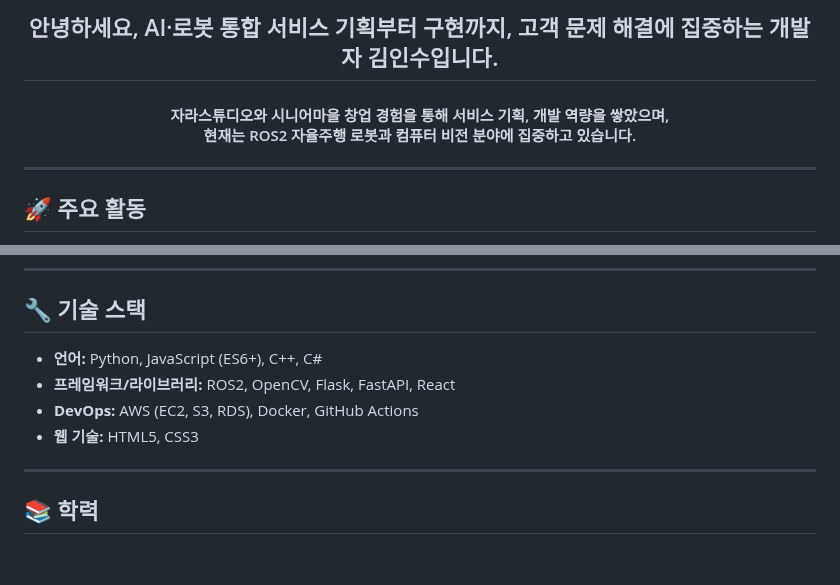
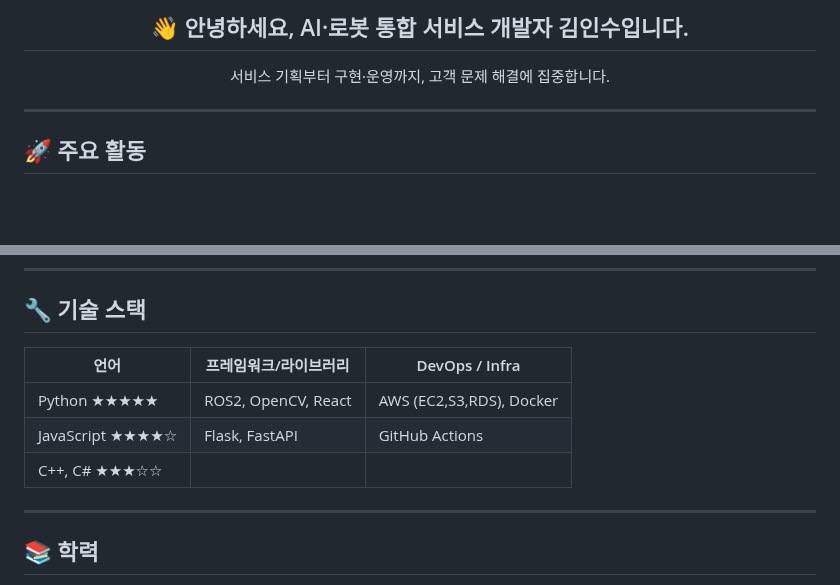
Before and after one commit to szara7678/szara7678, a Markdown page: README.md, 2 parts joined by grey strips. Rendered like a GitHub page; blank space fills up the shorter version.

```diff
--- a/README.md
+++ b/README.md
@@ -1,5 +1,5 @@
-<h2 align="center">안녕하세요, AI·로봇 통합 서비스 기획부터 구현까지, 고객 문제 해결에 집중하는 개발자 김인수입니다.</h2>
-<h4 align="center">자라스튜디오와 시니어마을 창업 경험을 통해 서비스 기획, 개발 역량을 쌓았으며,<br>현재는 ROS2 자율주행 로봇과 컴퓨터 비전 분야에 집중하고 있습니다.</h4>
+<h2 align="center">👋 안녕하세요, AI·로봇 통합 서비스 개발자 김인수입니다.</h2>
+<p align="center">서비스 기획부터 구현·운영까지, 고객 문제 해결에 집중합니다.</p>
 
 ---
 
@@ -91,10 +91,11 @@
 ---
 
 ## 🔧 기술 스택
-- **언어:** Python, JavaScript (ES6+), C++, C#
-- **프레임워크/라이브러리:** ROS2, OpenCV, Flask, FastAPI, React
-- **DevOps:** AWS (EC2, S3, RDS), Docker, GitHub Actions
-- **웹 기술:** HTML5, CSS3
+| 언어           | 프레임워크/라이브러리          | DevOps / Infra      |
+| -------------- | ----------------------------- | ------------------- |
+| Python ★★★★★   | ROS2, OpenCV, React          | AWS (EC2,S3,RDS), Docker |
+| JavaScript ★★★★☆ | Flask, FastAPI               | GitHub Actions      |
+| C++, C# ★★★☆☆  |                              |                     |
 
 ---
 
```
